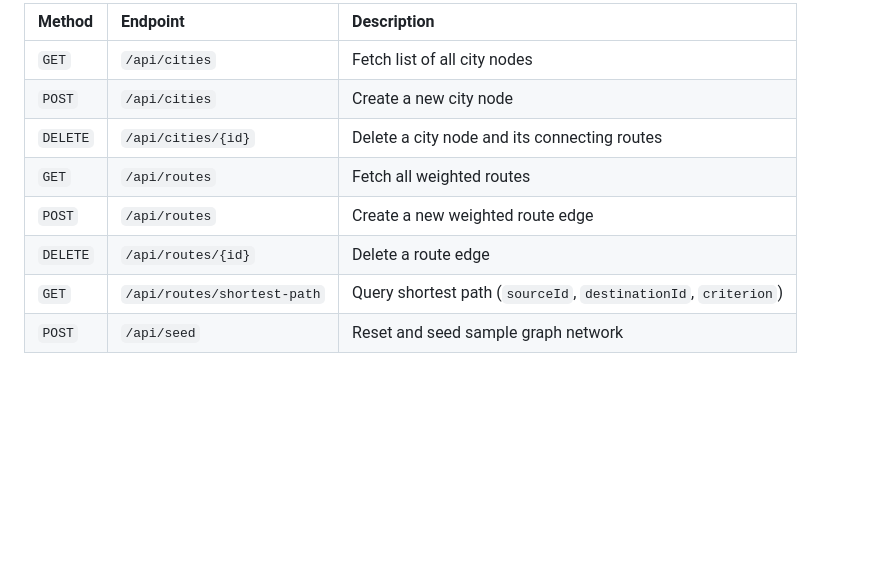
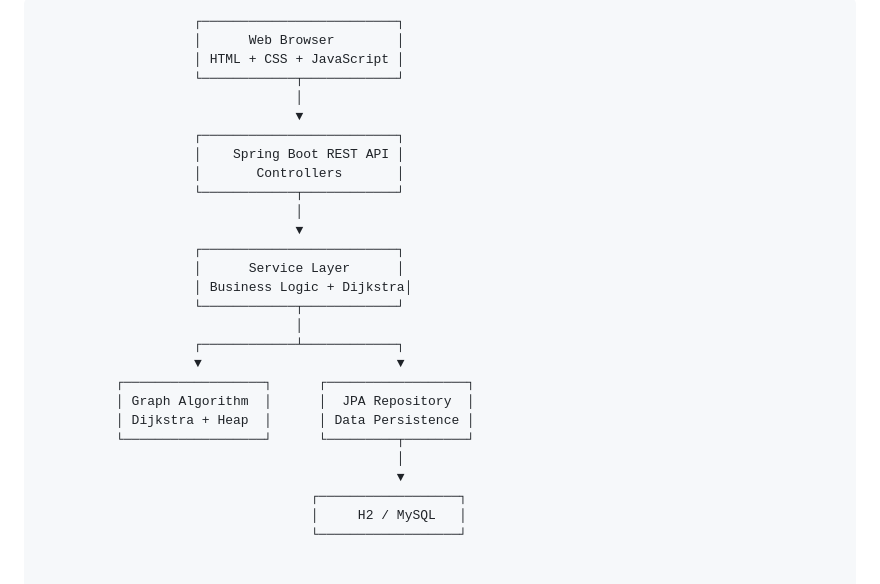
Before and after one commit to Rajat0098/Shortest-route-finder, a Markdown page: README.md, the part around one of its changes. GitHub-like rendering; blank space fills up the shorter version.

````diff
--- a/README.md
+++ b/README.md
@@ -61,11 +70,30 @@ mvn spring-boot:run
 
-| Method | Endpoint | Description |
-| :--- | :--- | :--- |
-| `GET` | `/api/cities` | Fetch list of all city nodes |
-| `POST` | `/api/cities` | Create a new city node |
-| `DELETE` | `/api/cities/{id}` | Delete a city node and its connecting routes |
-| `GET` | `/api/routes` | Fetch all weighted routes |
-| `POST` | `/api/routes` | Create a new weighted route edge |
-| `DELETE` | `/api/routes/{id}` | Delete a route edge |
-| `GET` | `/api/routes/shortest-path` | Query shortest path (`sourceId`, `destinationId`, `criterion`) |
-| `POST` | `/api/seed` | Reset and seed sample graph network |
+```text
+                    ┌─────────────────────────┐
+                    │      Web Browser        │
+                    │ HTML + CSS + JavaScript │
+                    └────────────┬────────────┘
+                                 │
+                                 ▼
+                    ┌─────────────────────────┐
+                    │    Spring Boot REST API │
+                    │       Controllers       │
+                    └────────────┬────────────┘
+                                 │
+                                 ▼
+                    ┌─────────────────────────┐
+                    │      Service Layer      │
+                    │ Business Logic + Dijkstra│
+                    └────────────┬────────────┘
+                                 │
+                    ┌────────────┴────────────┐
+                    ▼                         ▼
+          ┌──────────────────┐      ┌──────────────────┐
+          │ Graph Algorithm  │      │  JPA Repository  │
+          │ Dijkstra + Heap  │      │ Data Persistence │
+          └──────────────────┘      └─────────┬────────┘
+                                              │
+                                              ▼
+                                   ┌──────────────────┐
+                                   │     H2 / MySQL   │
+                                   └──────────────────┘
````
Also changed, not shown: other parts of README.md (+50 -41 lines).
